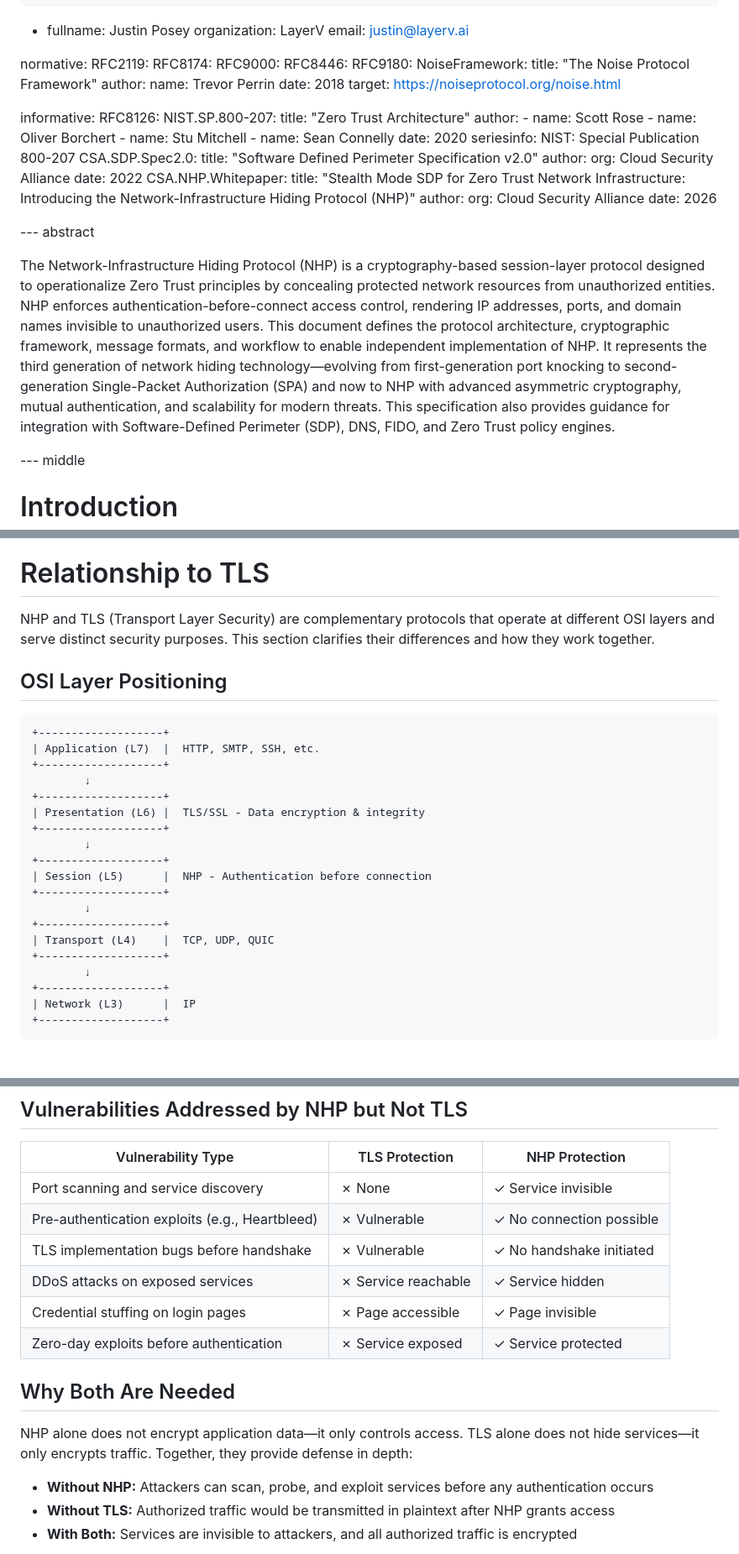
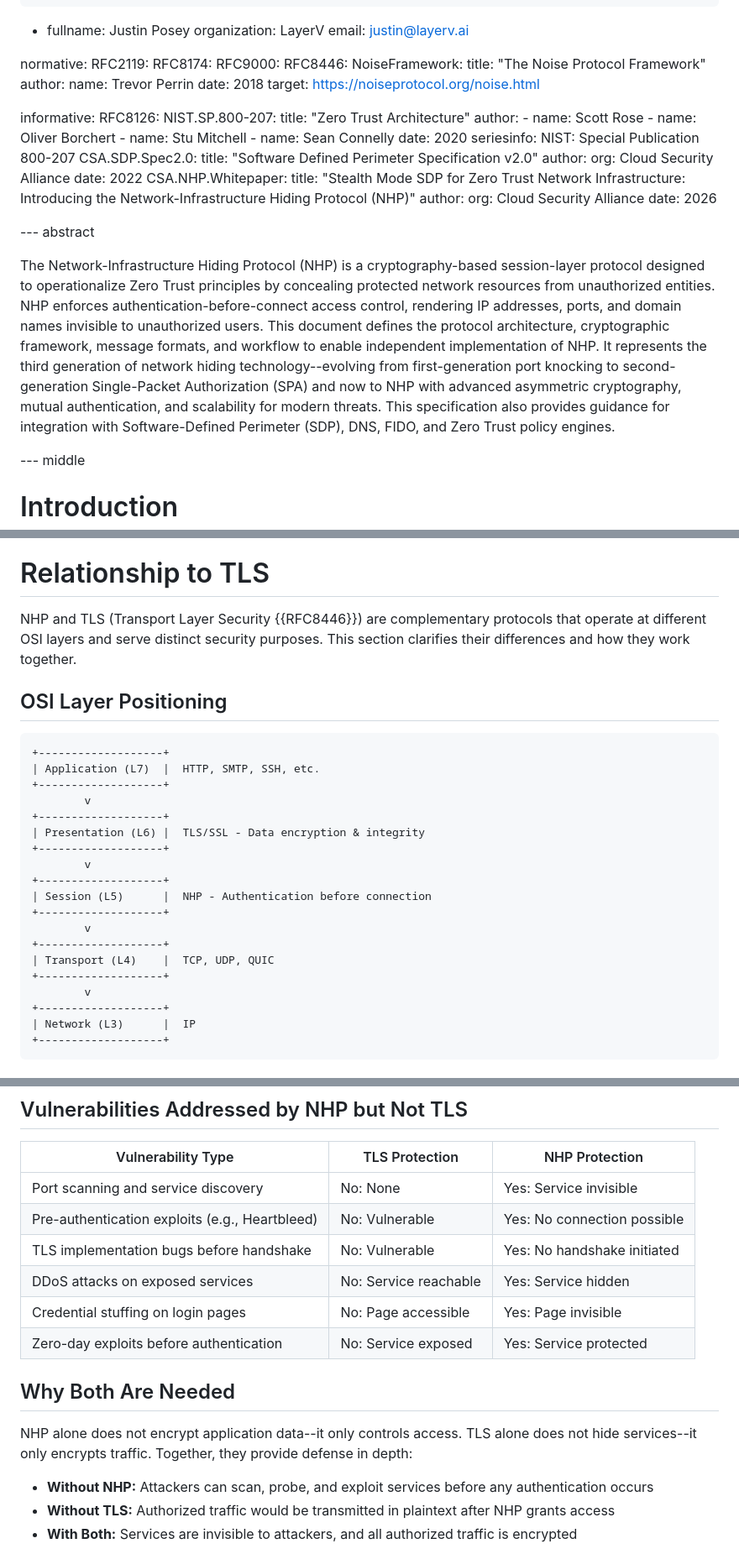
Before and after one commit to OpenNHP/ietf-rfc-nhp, a Markdown page: draft-opennhp-ztcpp-nhp.md, 3 parts joined by grey strips. Shown at 84% size. GitHub-like rendering.

```diff
--- a/draft-opennhp-ztcpp-nhp.md
+++ b/draft-opennhp-ztcpp-nhp.md
@@ -33,7 +33,6 @@ normative:
   RFC8174:
   RFC9000:
   RFC8446:
-  RFC9180:
   NoiseFramework:
     title: "The Noise Protocol Framework"
     author:
@@ -66,7 +65,7 @@ informative:
 
 --- abstract
 
-The Network-Infrastructure Hiding Protocol (NHP) is a cryptography-based session-layer protocol designed to operationalize Zero Trust principles by concealing protected network resources from unauthorized entities. NHP enforces authentication-before-connect access control, rendering IP addresses, ports, and domain names invisible to unauthorized users. This document defines the protocol architecture, cryptographic framework, message formats, and workflow to enable independent implementation of NHP. It represents the third generation of network hiding technology—evolving from first-generation port knocking to second-generation Single-Packet Authorization (SPA) and now to NHP with advanced asymmetric cryptography, mutual authentication, and scalability for modern threats. This specification also provides guidance for integration with Software-Defined Perimeter (SDP), DNS, FIDO, and Zero Trust policy engines.
+The Network-Infrastructure Hiding Protocol (NHP) is a cryptography-based session-layer protocol designed to operationalize Zero Trust principles by concealing protected network resources from unauthorized entities. NHP enforces authentication-before-connect access control, rendering IP addresses, ports, and domain names invisible to unauthorized users. This document defines the protocol architecture, cryptographic framework, message formats, and workflow to enable independent implementation of NHP. It represents the third generation of network hiding technology--evolving from first-generation port knocking to second-generation Single-Packet Authorization (SPA) and now to NHP with advanced asymmetric cryptography, mutual authentication, and scalability for modern threats. This specification also provides guidance for integration with Software-Defined Perimeter (SDP), DNS, FIDO, and Zero Trust policy engines.
 
 --- middle
 
@@ -148,7 +147,7 @@ The NHP protocol is designed to achieve the following objectives:
 
 # Relationship to TLS
 
-NHP and TLS (Transport Layer Security) are complementary protocols that operate at different OSI layers and serve distinct security purposes. This section clarifies their differences and how they work together.
+NHP and TLS (Transport Layer Security {{RFC8446}}) are complementary protocols that operate at different OSI layers and serve distinct security purposes. This section clarifies their differences and how they work together.
 
 ## OSI Layer Positioning
 
@@ -156,19 +155,19 @@ NHP and TLS (Transport Layer Security) are complementary protocols that operate
 +-------------------+
 | Application (L7)  |  HTTP, SMTP, SSH, etc.
 +-------------------+
-        ↓
+        v
 +-------------------+
 | Presentation (L6) |  TLS/SSL - Data encryption & integrity
 +-------------------+
-        ↓
+        v
 +-------------------+
 | Session (L5)      |  NHP - Authentication before connection
 +-------------------+
-        ↓
+        v
 +-------------------+
 | Transport (L4)    |  TCP, UDP, QUIC
 +-------------------+
-        ↓
+        v
 +-------------------+
 | Network (L3)      |  IP
 +-------------------+
@@ -229,16 +228,16 @@ A complete Zero Trust deployment SHOULD use both:
 
 | Vulnerability Type | TLS Protection | NHP Protection |
 |--------------------|----------------|----------------|
-| Port scanning and service discovery | ✗ None | ✓ Service invisible |
-| Pre-authentication exploits (e.g., Heartbleed) | ✗ Vulnerable | ✓ No connection possible |
-| TLS implementation bugs before handshake | ✗ Vulnerable | ✓ No handshake initiated |
-| DDoS attacks on exposed services | ✗ Service reachable | ✓ Service hidden |
-| Credential stuffing on login pages | ✗ Page accessible | ✓ Page invisible |
-| Zero-day exploits before authentication | ✗ Service exposed | ✓ Service protected |
+| Port scanning and service discovery | No: None | Yes: Service invisible |
+| Pre-authentication exploits (e.g., Heartbleed) | No: Vulnerable | Yes: No connection possible |
+| TLS implementation bugs before handshake | No: Vulnerable | Yes: No handshake initiated |
+| DDoS attacks on exposed services | No: Service reachable | Yes: Service hidden |
+| Credential stuffing on login pages | No: Page accessible | Yes: Page invisible |
+| Zero-day exploits before authentication | No: Service exposed | Yes: Service protected |
 
 ## Why Both Are Needed
 
-NHP alone does not encrypt application data—it only controls access. TLS alone does not hide services—it only encrypts traffic. Together, they provide defense in depth:
+NHP alone does not encrypt application data--it only controls access. TLS alone does not hide services--it only encrypts traffic. Together, they provide defense in depth:
 
 * **Without NHP:** Attackers can scan, probe, and exploit services before any authentication occurs
 * **Without TLS:** Authorized traffic would be transmitted in plaintext after NHP grants access
```
Also changed, not shown: other parts of draft-opennhp-ztcpp-nhp.md (+26 -26 lines).
